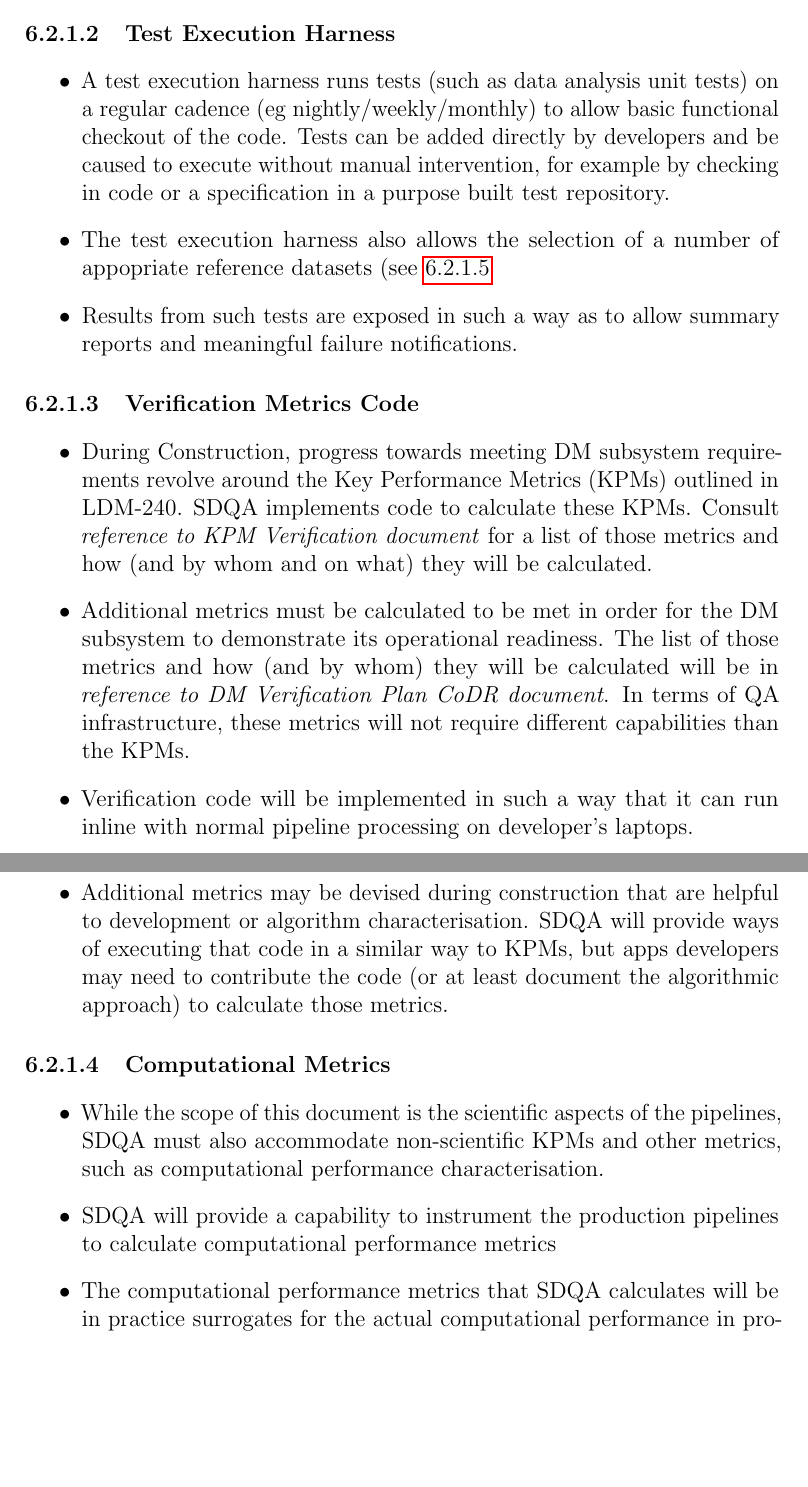
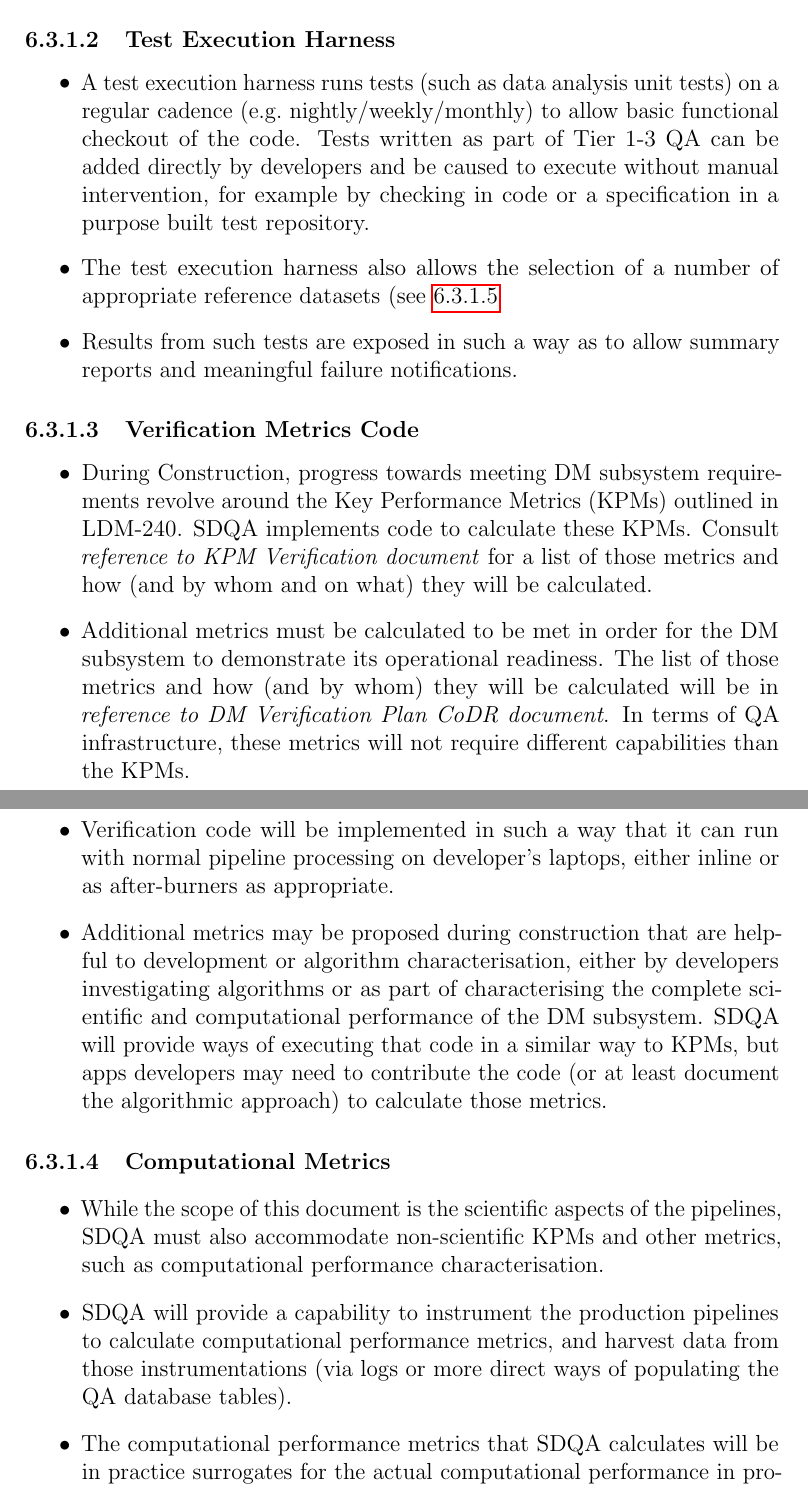
Before and after one commit to lsst/LDM-151, a LaTeX paper (DM_Applications_Design.tex, which reads sections/survey_data_quality_analysis.tex): two parts of pages 85 and 86 of 159, joined at a grey line, cut so that both start at the same text, the shorter picture padded with empty space. Compiled offline with pdfLaTeX.

Commit message:
RHL comments round 1

```diff
--- a/sections/survey_data_quality_analysis.tex
+++ b/sections/survey_data_quality_analysis.tex
@@ -63,9 +65,14 @@ The core capabilities of QA-0 services are:
 \label{sec:qaTestharness}
 \begin{itemize}
 
-\item A test execution harness runs tests (such as data analysis unit tests) on a regular cadence (eg nightly/weekly/monthly) to allow basic functional checkout of the code. Tests can be added directly by developers and be caused to execute without manual intervention, for example by checking in code or a specification in a purpose built test repository.
+\item A test execution harness runs tests (such as data analysis unit
+  tests) on a regular cadence (e.g.\ nightly/weekly/monthly) to allow
+  basic functional checkout of the code. Tests written as part of Tier
+  1-3 QA can be added directly by developers and be caused to execute
+  without manual intervention, for example by checking in code or a
+  specification in a purpose built test repository.
 
-\item The test execution harness also allows the selection of a number of appopriate reference datasets (see \ref{sec:qaCurateddata}
+\item The test execution harness also allows the selection of a number of appropriate reference datasets (see \ref{sec:qaCurateddata}
 
 \item Results from such tests are exposed in such a way as to allow summary reports and meaningful failure notifications.
 
@@ -79,9 +86,9 @@ The core capabilities of QA-0 services are:
 
 \item Additional metrics must be calculated to be met in order for the DM subsystem to demonstrate its operational readiness. The list of those metrics and how (and by whom) they will be calculated will be in \emph{reference to DM Verification Plan CoDR document}. In terms of QA infrastructure, these metrics will not require different capabilities than the KPMs.
 
-\item Verification code will be implemented in such a way that it can run inline with normal pipeline processing on developer's laptops.
+\item Verification code will be implemented in such a way that it can run with normal pipeline processing on developer's laptops, either inline or as after-burners as appropriate.
 
-\item Additional metrics may be devised during construction that are helpful to development or algorithm characterisation. SDQA will provide ways of executing that code in a similar way to KPMs, but apps developers may need to contribute the code (or at least document the algorithmic approach) to calculate those metrics.
+\item Additional metrics may be proposed during construction that are helpful to development or algorithm characterisation, either by developers investigating algorithms or as part of characterising the complete scientific and computational performance of the DM subsystem. SDQA will provide ways of executing that code in a similar way to KPMs, but apps developers may need to contribute the code (or at least document the algorithmic approach) to calculate those metrics.
 
 \end{itemize}
 
@@ -91,7 +98,7 @@ The core capabilities of QA-0 services are:
 
 \item While the scope of this document is the scientific aspects of the pipelines, SDQA must also accommodate non-scientific KPMs and other metrics, such as computational performance characterisation.
 
-\item SDQA will provide a capability to instrument the production pipelines to calculate computational performance metrics
+\item SDQA will provide a capability to instrument the production pipelines to calculate computational performance metrics, and harvest data from those instrumentations (via logs or more direct ways of populating the QA database tables).
 
 \item The computational performance metrics that SDQA calculates will be in practice surrogates for the actual computational performance in production since those will depend on the production system architecture. The purpose of calculating those as part of SDQA is to continuously monitor relative performance to alert the developers that a regression has occurred.
 
```
Also changed, not shown: sections/survey_data_quality_analysis.tex (7 more changed lines).
